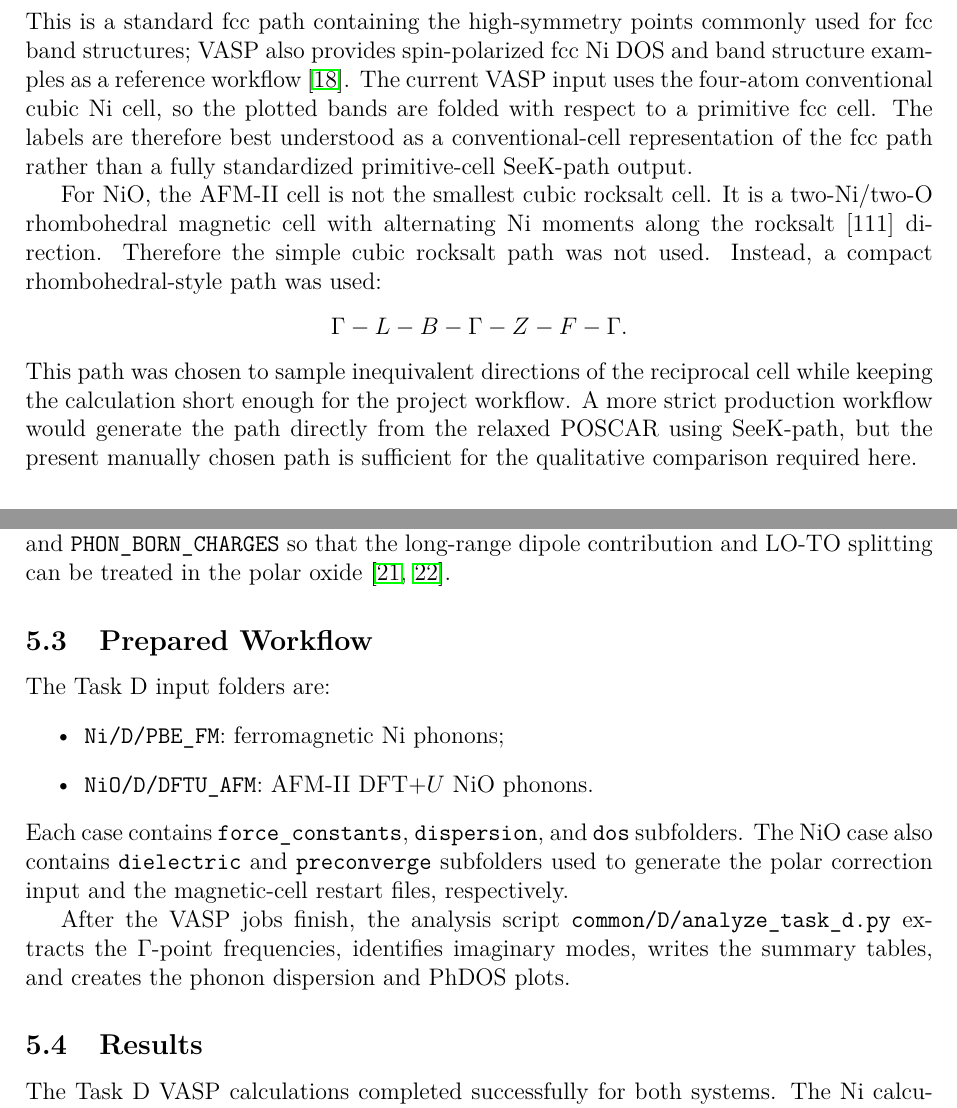
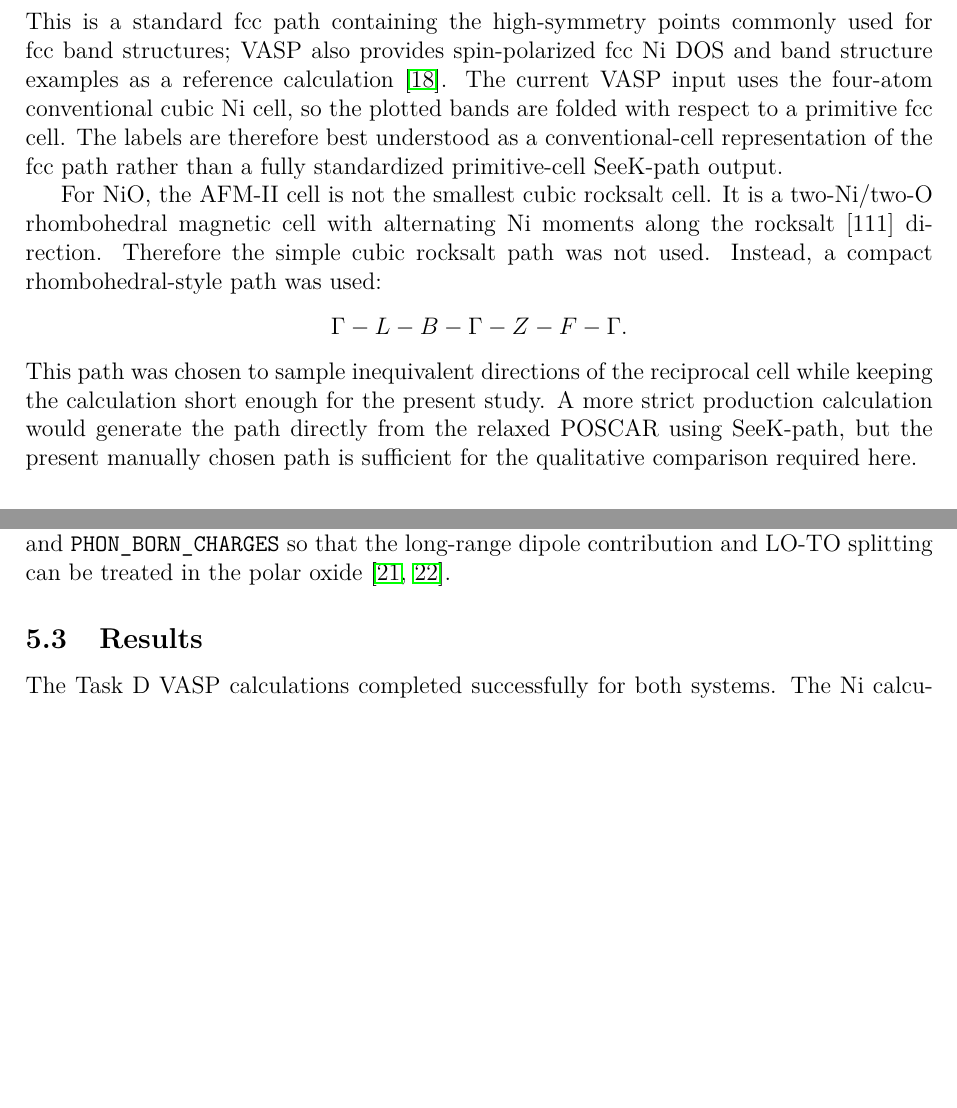
Before and after one commit to sapankowski/NANOMODELARZ, a LaTeX document (report/main.tex, which reads report/C/task_C.tex, report/D/task_D.tex): two parts of pages 12 and 20 of 27, joined at a grey line, cut so that both start at the same text, the shorter picture padded with empty space. Compiled offline with pdfLaTeX.

Commit message:
delete technical mentions

```diff
--- a/report/C/task_C.tex
+++ b/report/C/task_C.tex
@@ -60,7 +60,7 @@ For fcc Ni, the path was
 \]
 This is a standard fcc path containing the high-symmetry points commonly used
 for fcc band structures; VASP also provides spin-polarized fcc Ni DOS and band
-structure examples as a reference workflow \cite{vasp-fcc-ni}.  The current
+structure examples as a reference calculation \cite{vasp-fcc-ni}.  The current
 VASP input uses the four-atom conventional cubic Ni cell, so the plotted bands
 are folded with respect to a primitive fcc cell.  The labels are therefore best
 understood as a conventional-cell representation of the fcc path rather than a
@@ -74,8 +74,8 @@ used.  Instead, a compact rhombohedral-style path was used:
   \Gamma - L - B - \Gamma - Z - F - \Gamma.
 \]
 This path was chosen to sample inequivalent directions of the reciprocal cell
-while keeping the calculation short enough for the project workflow.  A more
-strict production workflow would generate the path directly from the relaxed
+while keeping the calculation short enough for the present study.  A more
+strict production calculation would generate the path directly from the relaxed
 POSCAR using SeeK-path, but the present manually chosen path is sufficient for
 the qualitative comparison required here.
 
--- a/report/D/task_D.tex
+++ b/report/D/task_D.tex
@@ -51,23 +51,6 @@ phonon runs through \texttt{LPHON\_POLAR}, \texttt{PHON\_DIELECTRIC}, and
 \texttt{PHON\_BORN\_CHARGES} so that the long-range dipole contribution and
 LO-TO splitting can be treated in the polar oxide \cite{vasp-phonon-dispersion,
 vasp-lepsilon}.
-
-\subsection{Prepared Workflow}
-
-The Task D input folders are:
-\begin{itemize}
-  \item \texttt{Ni/D/PBE\_FM}: ferromagnetic Ni phonons;
-  \item \texttt{NiO/D/DFTU\_AFM}: AFM-II DFT+\(U\) NiO phonons.
-\end{itemize}
-Each case contains \texttt{force\_constants}, \texttt{dispersion}, and
-\texttt{dos} subfolders.  The NiO case also contains \texttt{dielectric} and
-\texttt{preconverge} subfolders used to generate the polar correction input and
-the magnetic-cell restart files, respectively.
-
-After the VASP jobs finish, the analysis script
-\texttt{common/D/analyze\_task\_d.py} extracts the \(\Gamma\)-point
-frequencies, identifies imaginary modes, writes the summary tables, and creates
-the phonon dispersion and PhDOS plots.
 
 \subsection{Results}
 
```
Also changed, not shown: report/E/task_E.tex (+1 -4 lines), report/C/task_C.tex (2 more changed lines), report/D/task_D.tex (4 more changed lines).
